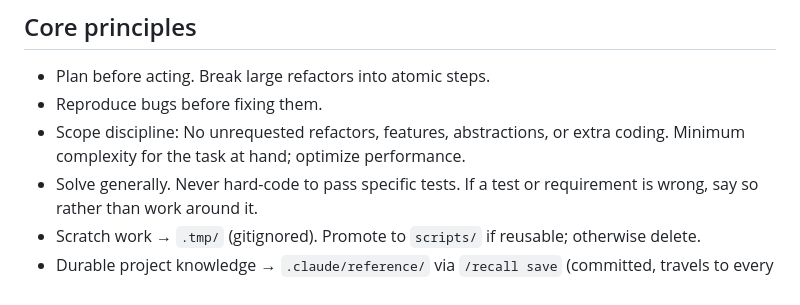
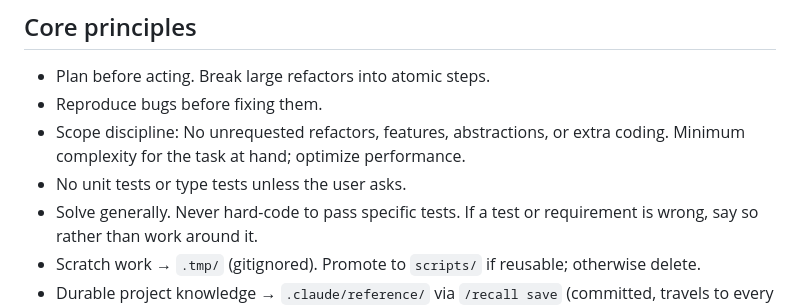
Before and after one commit to ryanportfolio/savetokens, a Markdown page: CLAUDE.md, the part around the change. GitHub-like rendering.

```diff
--- a/CLAUDE.md
+++ b/CLAUDE.md
@@ -32,6 +32,7 @@ Defaults until configured:
 - Plan before acting. Break large refactors into atomic steps.
 - Reproduce bugs before fixing them.
 - Scope discipline: No unrequested refactors, features, abstractions, or extra coding. Minimum complexity for the task at hand; optimize performance.
+- No unit tests or type tests unless the user asks.
 - Solve generally. Never hard-code to pass specific tests. If a test or requirement is wrong, say so rather than work around it.
 - Scratch work → `.tmp/` (gitignored). Promote to `scripts/` if reusable; otherwise delete.
 - Durable project knowledge → `.claude/reference/` via `/recall save` (committed, travels to every machine and sandbox). Auto-memory is per-machine and supplementary, never a learning's only home.
```
Also changed, not shown: AGENTS.md (+1 -0 lines).
